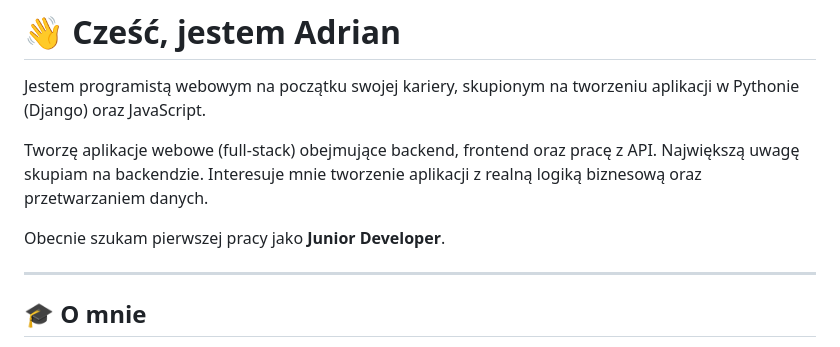
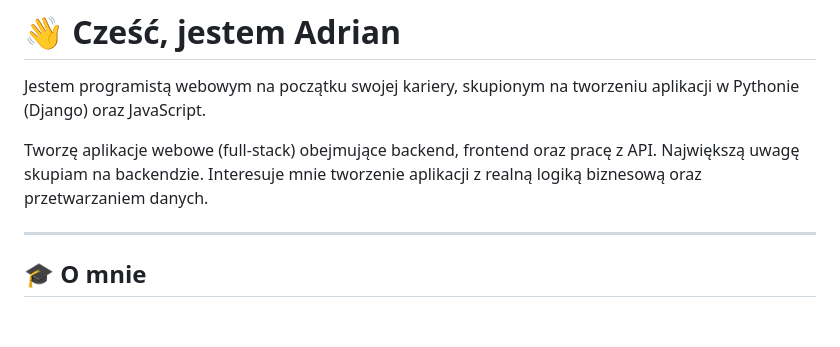
Before and after one commit to awaw92/awaw92, a Markdown page: README.md, the part around the change. Drawn GitHub-style; blank space fills up the shorter version.

```diff
--- a/README.md
+++ b/README.md
@@ -3,8 +3,6 @@
 Jestem programistą webowym na początku swojej kariery, skupionym na tworzeniu aplikacji w Pythonie (Django) oraz JavaScript.
 
 Tworzę aplikacje webowe (full-stack) obejmujące backend, frontend oraz pracę z API. Największą uwagę skupiam na backendzie. Interesuje mnie tworzenie aplikacji z realną logiką biznesową oraz przetwarzaniem danych.
-
-Obecnie szukam pierwszej pracy jako **Junior Developer**.
 
 ---
 
```
